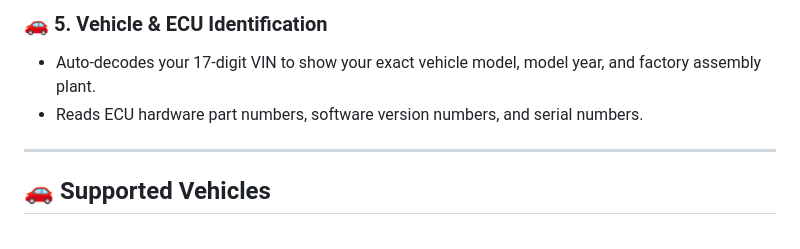
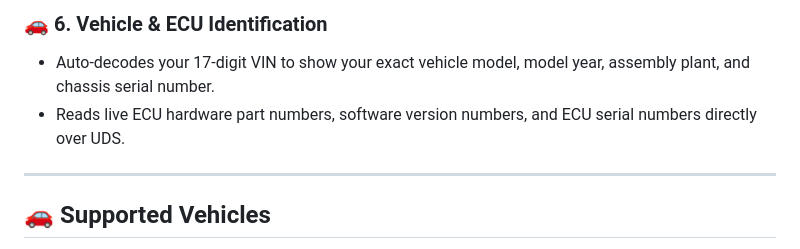
Before and after one commit to orviwan/vibesODB2, a Markdown page: README.md, the part around one of its changes. Drawn GitHub-style.

```diff
--- a/README.md
+++ b/README.md
@@ -60,7 +67,7 @@ Never worry about losing your original settings:
 
-### 🚗 5. Vehicle & ECU Identification
-* Auto-decodes your 17-digit VIN to show your exact vehicle model, model year, and factory assembly plant.
-* Reads ECU hardware part numbers, software version numbers, and serial numbers.
+### 🚗 6. Vehicle & ECU Identification
+* Auto-decodes your 17-digit VIN to show your exact vehicle model, model year, assembly plant, and chassis serial number.
+* Reads live ECU hardware part numbers, software version numbers, and ECU serial numbers directly over UDS.
 
 ---
 
```
Also changed, not shown: other parts of README.md (+26 -19 lines), docs/images/pwa_mobile_cockpit.png, docs/images/pwa_mobile_dtcs.png (added), docs/images/pwa_mobile_matrix.png, docs/images/pwa_mobile_safety_modal.png, docs/images/pwa_mobile_service.png (added), 5 other files.
